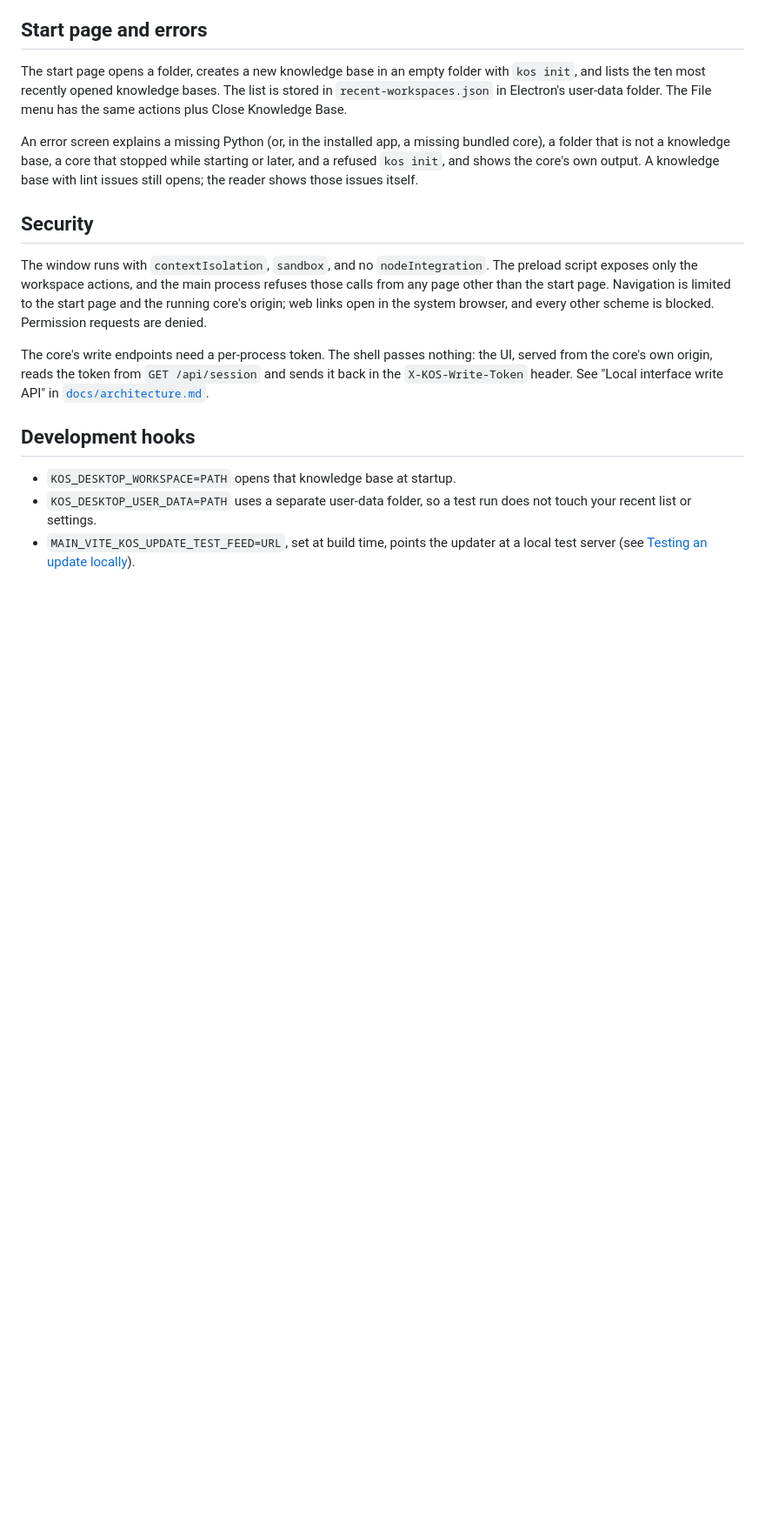
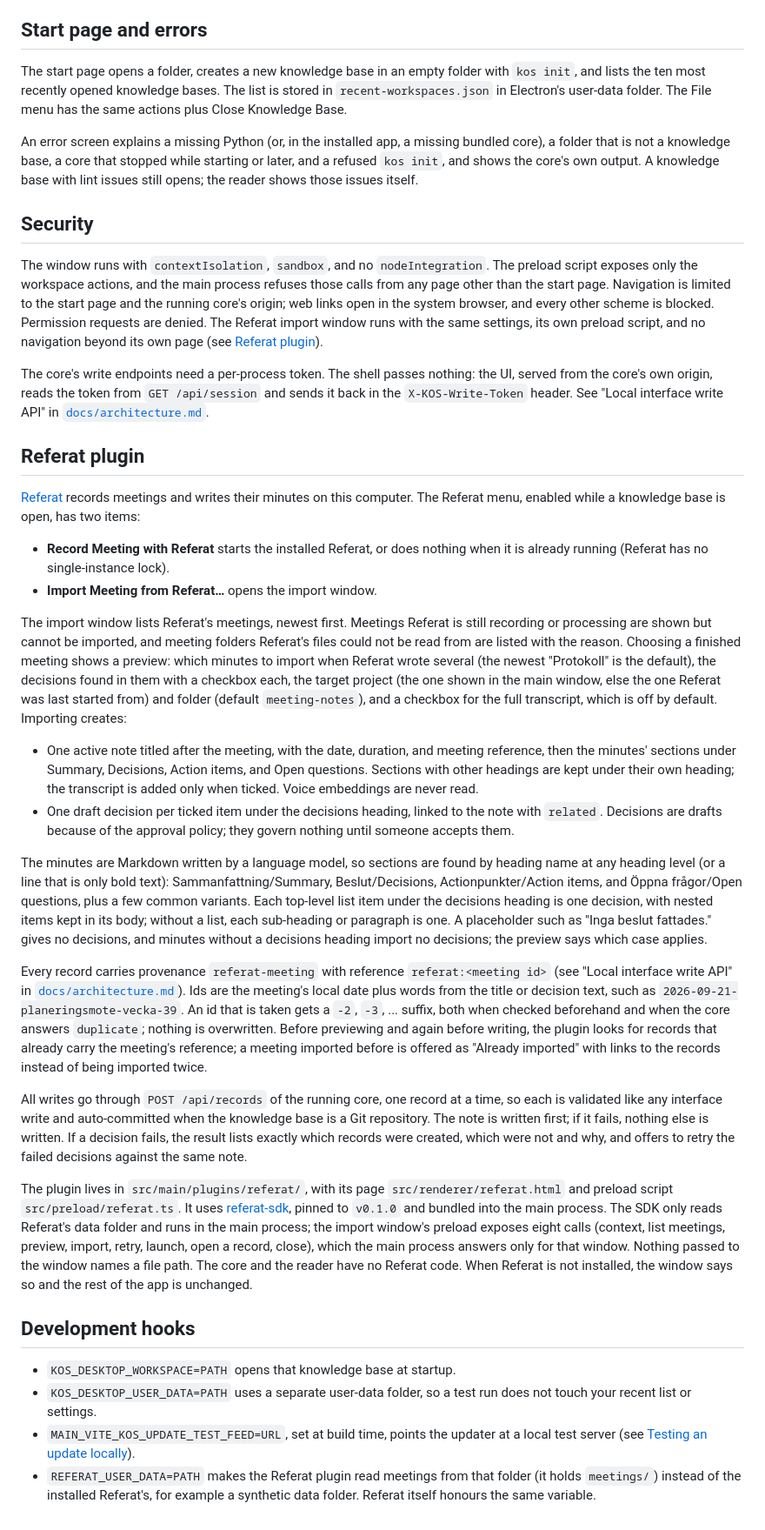
Before and after one commit to sockulags/knowledge-os, a Markdown page: desktop/README.md, the part around one of its changes. Shown at 87% size. Rendered like a GitHub page; blank space fills up the shorter version.

Commit message:
Document the Referat plugin (#32)

```diff
--- a/desktop/README.md
+++ b/desktop/README.md
@@ -276,12 +277,81 @@ The preload script exposes only the workspace actions, and the main process
 refuses those calls from any page other than the start page. Navigation is
 limited to the start page and the running core's origin; web links open in
 the system browser, and every other scheme is blocked. Permission requests
-are denied.
+are denied. The Referat import window runs with the same settings, its own
+preload script, and no navigation beyond its own page (see
+[Referat plugin](#referat-plugin)).
 
 The core's write endpoints need a per-process token. The shell passes nothing:
 the UI, served from the core's own origin, reads the token from
 `GET /api/session` and sends it back in the `X-KOS-Write-Token` header. See
 "Local interface write API" in [`docs/architecture.md`](../docs/architecture.md).
+
+## Referat plugin
+
+[Referat](https://github.com/sockulags/referat) records meetings and writes
+their minutes on this computer. The Referat menu, enabled while a knowledge
+base is open, has two items:
+
+- **Record Meeting with Referat** starts the installed Referat, or does
+  nothing when it is already running (Referat has no single-instance lock).
+- **Import Meeting from Referat…** opens the import window.
+
+The import window lists Referat's meetings, newest first. Meetings Referat is
+still recording or processing are shown but cannot be imported, and meeting
+folders Referat's files could not be read from are listed with the reason.
+Choosing a finished meeting shows a preview: which minutes to import when
+Referat wrote several (the newest "Protokoll" is the default), the decisions
+found in them with a checkbox each, the target project (the one shown in the
+main window, else the one Referat was last started from) and folder (default
+`meeting-notes`), and a checkbox for the full transcript, which is off by
+default. Importing creates:
+
+- One active note titled after the meeting, with the date, duration, and
+  meeting reference, then the minutes' sections under Summary, Decisions,
+  Action items, and Open questions. Sections with other headings are kept
+  under their own heading; the transcript is added only when ticked. Voice
+  embeddings are never read.
+- One draft decision per ticked item under the decisions heading, linked to
+  the note with `related`. Decisions are drafts because of the approval
+  policy; they govern nothing until someone accepts them.
+
+The minutes are Markdown written by a language model, so sections are found
+by heading name at any heading level (or a line that is only bold text):
+Sammanfattning/Summary, Beslut/Decisions, Actionpunkter/Action items, and
+Öppna frågor/Open questions, plus a few common variants. Each top-level list
+item under the decisions heading is one decision, with nested items kept in
+its body; without a list, each sub-heading or paragraph is one. A placeholder
+such as "Inga beslut fattades." gives no decisions, and minutes without a
+decisions heading import no decisions; the preview says which case applies.
+
+Every record carries provenance `referat-meeting` with reference
+`referat:<meeting id>` (see "Local interface write API" in
+[`docs/architecture.md`](../docs/architecture.md)). Ids are the meeting's
+local date plus words from the title or decision text, such as
+`2026-09-21-planeringsmote-vecka-39`. An id that is taken gets a `-2`, `-3`,
+... suffix, both when checked beforehand and when the core answers
+`duplicate`; nothing is overwritten. Before previewing and again before
+writing, the plugin looks for records that already carry the meeting's
+reference; a meeting imported before is offered as "Already imported" with
+links to the records instead of being imported twice.
+
+All writes go through `POST /api/records` of the running core, one record at
+a time, so each is validated like any interface write and auto-committed
+when the knowledge base is a Git repository. The note is written first; if it
+fails, nothing else is written. If a decision fails, the result lists exactly
+which records were created, which were not and why, and offers to retry the
+failed decisions against the same note.
+
+The plugin lives in `src/main/plugins/referat/`, with its page
+`src/renderer/referat.html` and preload script `src/preload/referat.ts`. It
+uses [referat-sdk](https://github.com/sockulags/referat-sdk), pinned to
+`v0.1.0` and bundled into the main process. The SDK only reads Referat's
+data folder and runs in the main process; the import window's preload
+exposes eight calls (context, list meetings, preview, import, retry, launch,
+open a record, close), which the main process answers only for that window.
+Nothing passed to the window names a file path. The core and the reader have
+no Referat code. When Referat is not installed, the window says so and the
+rest of the app is unchanged.
 
 ## Development hooks
 
@@ -290,3 +360,6 @@ the UI, served from the core's own origin, reads the token from
   does not touch your recent list or settings.
 - `MAIN_VITE_KOS_UPDATE_TEST_FEED=URL`, set at build time, points the updater
   at a local test server (see [Testing an update locally](#testing-an-update-locally)).
+- `REFERAT_USER_DATA=PATH` makes the Referat plugin read meetings from that
+  folder (it holds `meetings/`) instead of the installed Referat's, for
+  example a synthetic data folder. Referat itself honours the same variable.
```
Also changed, not shown: other parts of desktop/README.md (+3 -2 lines).
